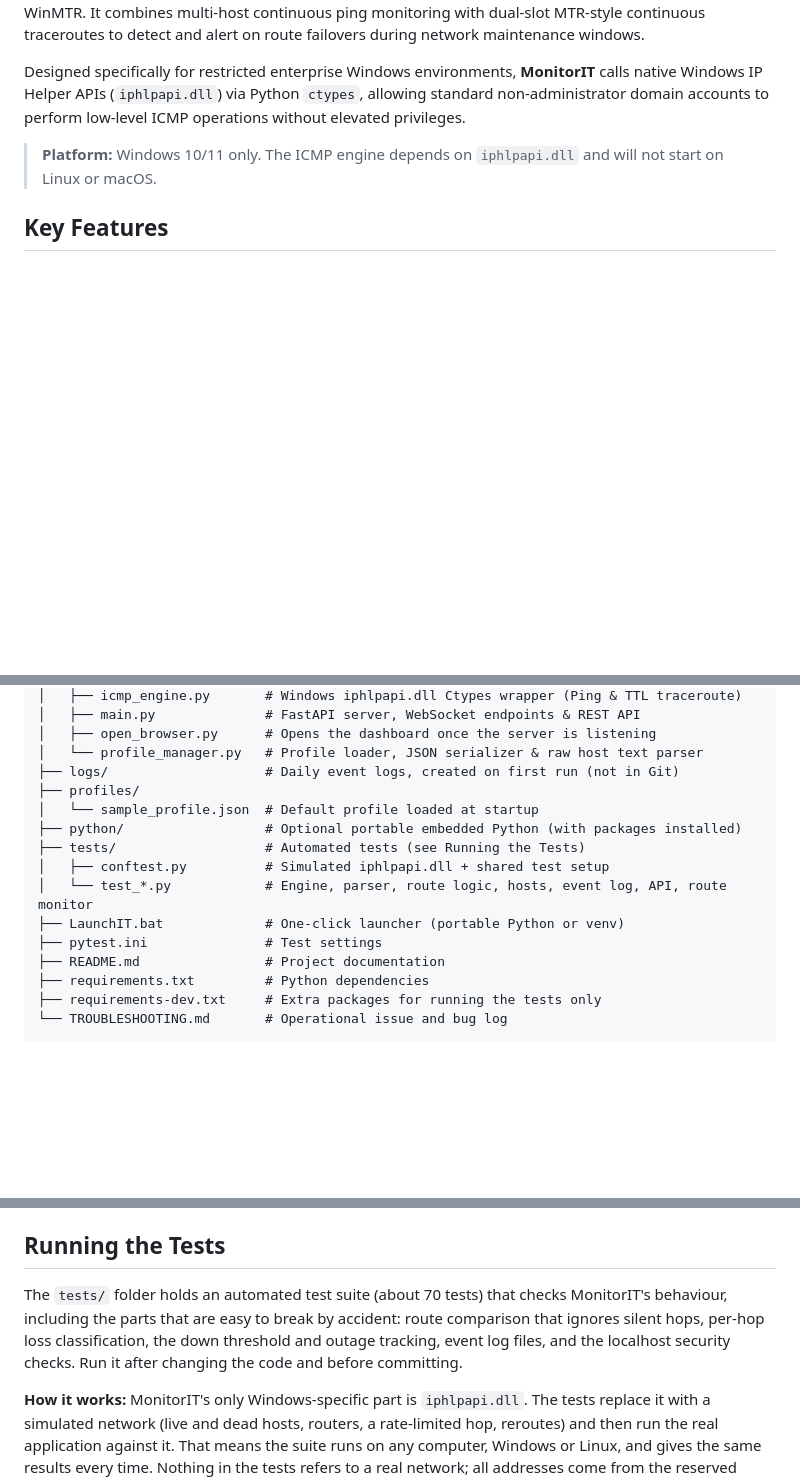
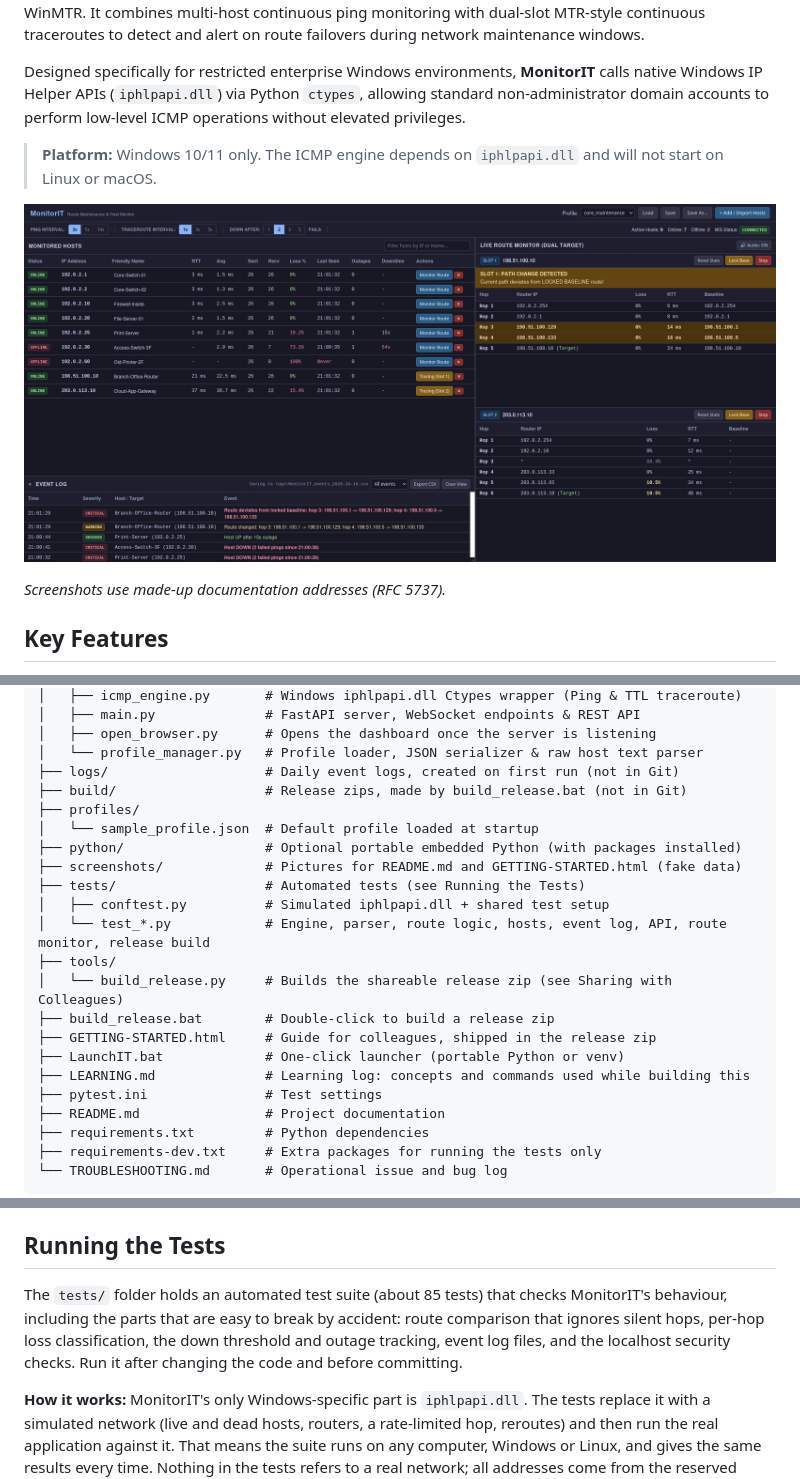
Before and after one commit to RedDirtBits/MonitorIT, a Markdown page: README.md, 3 parts joined by grey strips. Rendered like a GitHub page; pictures changed too: screenshots/MonitorIT-dashboard.png (added); blank space fills up the shorter version.

```diff
--- a/README.md
+++ b/README.md
@@ -6,6 +6,10 @@
 Designed specifically for restricted enterprise Windows environments, **MonitorIT** calls native Windows IP Helper APIs (`iphlpapi.dll`) via Python `ctypes`, allowing standard non-administrator domain accounts to perform low-level ICMP operations without elevated privileges.
 
 > **Platform:** Windows 10/11 only. The ICMP engine depends on `iphlpapi.dll` and will not start on Linux or macOS.
+
+![MonitorIT dashboard: monitored hosts, event log and two live traceroutes, one flagging a change from its locked baseline](screenshots/MonitorIT-dashboard.png)
+
+*Screenshots use made-up documentation addresses (RFC 5737).*
 
 ## Key Features
 
@@ -37,13 +41,20 @@ MonitorIT/
 │   ├── open_browser.py      # Opens the dashboard once the server is listening
 │   └── profile_manager.py   # Profile loader, JSON serializer & raw host text parser
 ├── logs/                    # Daily event logs, created on first run (not in Git)
+├── build/                   # Release zips, made by build_release.bat (not in Git)
 ├── profiles/
 │   └── sample_profile.json  # Default profile loaded at startup
 ├── python/                  # Optional portable embedded Python (with packages installed)
+├── screenshots/             # Pictures for README.md and GETTING-STARTED.html (fake data)
 ├── tests/                   # Automated tests (see Running the Tests)
 │   ├── conftest.py          # Simulated iphlpapi.dll + shared test setup
-│   └── test_*.py            # Engine, parser, route logic, hosts, event log, API, route monitor
+│   └── test_*.py            # Engine, parser, route logic, hosts, event log, API, route monitor, release build
+├── tools/
+│   └── build_release.py     # Builds the shareable release zip (see Sharing with Colleagues)
+├── build_release.bat        # Double-click to build a release zip
+├── GETTING-STARTED.html     # Guide for colleagues, shipped in the release zip
 ├── LaunchIT.bat             # One-click launcher (portable Python or venv)
+├── LEARNING.md              # Learning log: concepts and commands used while building this
 ├── pytest.ini               # Test settings
 ├── README.md                # Project documentation
 ├── requirements.txt         # Python dependencies
@@ -235,7 +246,7 @@ Profiles are stored as standard JSON files inside the `profiles/` directory:
 
 ## Running the Tests
 
-The `tests/` folder holds an automated test suite (about 70 tests) that checks MonitorIT's behaviour, including the parts that are easy to break by accident: route comparison that ignores silent hops, per-hop loss classification, the down threshold and outage tracking, event log files, and the localhost security checks. Run it after changing the code and before committing.
+The `tests/` folder holds an automated test suite (about 85 tests) that checks MonitorIT's behaviour, including the parts that are easy to break by accident: route comparison that ignores silent hops, per-hop loss classification, the down threshold and outage tracking, event log files, and the localhost security checks. Run it after changing the code and before committing.
 
 **How it works:** MonitorIT's only Windows-specific part is `iphlpapi.dll`. The tests replace it with a simulated network (live and dead hosts, routers, a rate-limited hop, reroutes) and then run the real application against it. That means the suite runs on any computer, Windows or Linux, and gives the same results every time. Nothing in the tests refers to a real network; all addresses come from the reserved documentation ranges.
 
```
Also changed, not shown: other parts of README.md (+21 -4 lines), screenshots/MonitorIT-hosts.png (added), screenshots/MonitorIT-routes.png (added), 5 other files.
